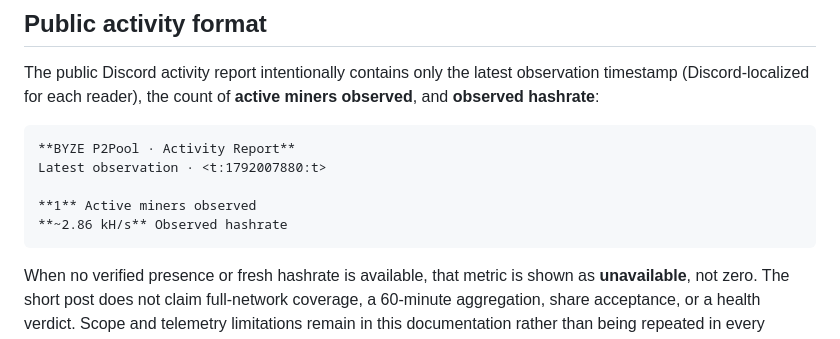
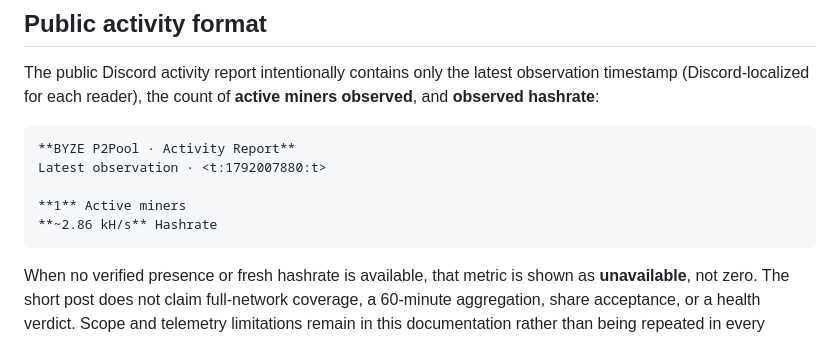
Before and after one commit to ContractP2P/byze-p2pool-cli, a Markdown page: docs/discord-reporting.md, the part around the change. Drawn GitHub-style.

Commit message:
style(discord): shorten activity labels in docs/discord-reporting.md

```diff
--- a/docs/discord-reporting.md
+++ b/docs/discord-reporting.md
@@ -12,8 +12,8 @@ The public Discord activity report intentionally contains only the latest observ
     **BYZE P2Pool · Activity Report**
     Latest observation · <t:1792007880:t>
 
-    **1** Active miners observed
-    **~2.86 kH/s** Observed hashrate
+    **1** Active miners
+    **~2.86 kH/s** Hashrate
 
 When no verified presence or fresh hashrate is available, that metric is shown as **unavailable**, not zero. The short post does not claim full-network coverage, a 60-minute aggregation, share acceptance, or a health verdict. Scope and telemetry limitations remain in this documentation rather than being repeated in every Discord post.
 
```
